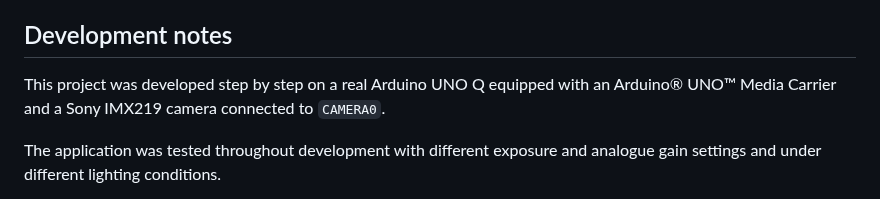
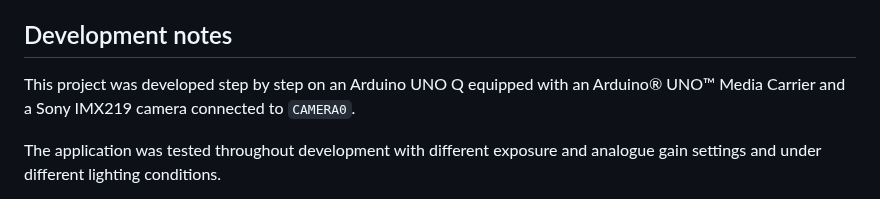
Before and after one commit to philippe86220/imx219-camera-with-arduino-app-lab, a Markdown page: README.md, the part around the change. Rendered like a GitHub page.

```diff
--- a/README.md
+++ b/README.md
@@ -1257,7 +1257,7 @@ Future versions can build on this foundation without changing the basic architec
 
 ## Development notes
 
-This project was developed step by step on a real Arduino UNO Q equipped with an Arduino® UNO™ Media Carrier and a Sony IMX219 camera connected to `CAMERA0`.
+This project was developed step by step on an Arduino UNO Q equipped with an Arduino® UNO™ Media Carrier and a Sony IMX219 camera connected to `CAMERA0`.
 
 The application was tested throughout development with different exposure and analogue gain settings and under different lighting conditions.
 
```
